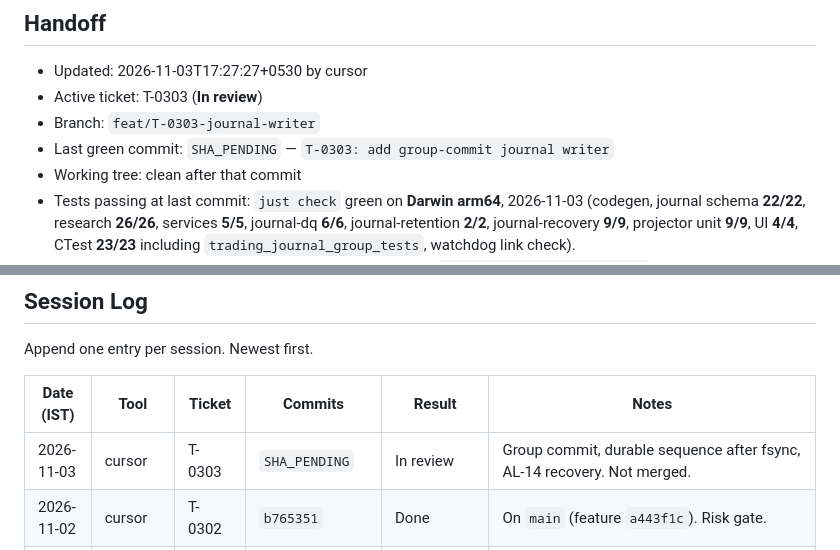
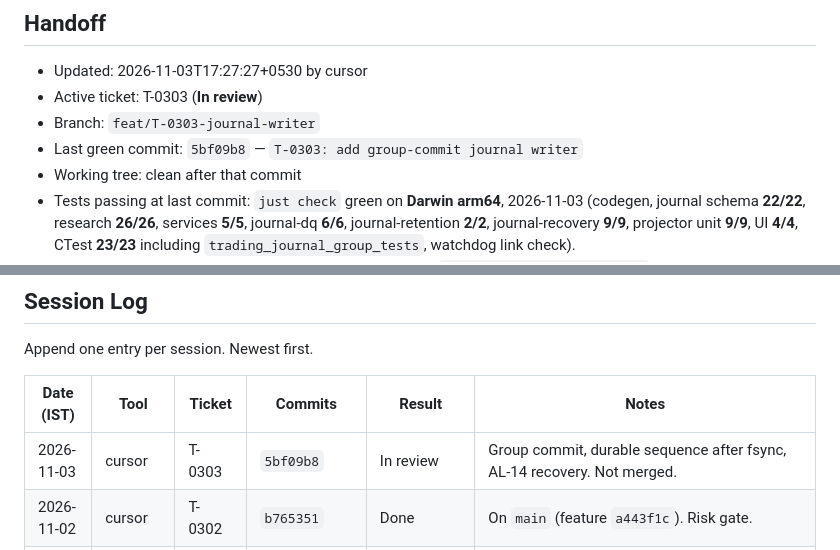
Before and after one commit to mayank-890/Tresuryyy, a Markdown page: PROGRESS.md, 2 parts joined by grey strips. Drawn GitHub-style.

Commit message:
T-0303: record handoff sha and In review status
Co-authored-by: Cursor <cursoragent@cursor.com>

```diff
--- a/PROGRESS.md
+++ b/PROGRESS.md
@@ -6,7 +6,7 @@ Single source of truth for the current state of work. Read this first in every s
 - Updated: 2026-11-03T17:27:27+0530 by cursor
 - Active ticket: T-0303 (**In review**)
 - Branch: `feat/T-0303-journal-writer`
-- Last green commit: `SHA_PENDING` — `T-0303: add group-commit journal writer`
+- Last green commit: `5bf09b8` — `T-0303: add group-commit journal writer`
 - Working tree: clean after that commit
 - Tests passing at last commit: `just check` green on **Darwin arm64**, 2026-11-03 (codegen, journal schema **22/22**, research **26/26**, services **5/5**, journal-dq **6/6**, journal-retention **2/2**, journal-recovery **9/9**, projector unit **9/9**, UI **4/4**, CTest **23/23** including `trading_journal_group_tests`, watchdog link check).
 - Next step (exact): Do not merge T-0303. Operator reviews `feat/T-0303-journal-writer`. Class A: a second agent that did not write this code should review the diff against DESIGN §10, FR-JR-01, FR-JR-02, and NFR-REL-01. Do not start the next ticket.
@@ -609,7 +609,7 @@ Append one entry per session. Newest first.
 
 | Date (IST) | Tool | Ticket | Commits | Result | Notes |
 |---|---|---|---|---|---|
-| 2026-11-03 | cursor | T-0303 | `SHA_PENDING` | In review | Group commit, durable sequence after fsync, AL-14 recovery. Not merged. |
+| 2026-11-03 | cursor | T-0303 | `5bf09b8` | In review | Group commit, durable sequence after fsync, AL-14 recovery. Not merged. |
 | 2026-11-02 | cursor | T-0302 | `b765351` | Done | On `main` (feature `a443f1c`). Risk gate. |
 | 2026-11-01 | cursor | T-0301 | `e684057` | Done | On `main` (feature `c72ebd7`). Order state machine. |
 | 2026-11-01 | cursor | T-0204 | `c77fc2a` | Done | On `main` (feature `a5d4387`). Phase 2 research tooling complete. |
```
